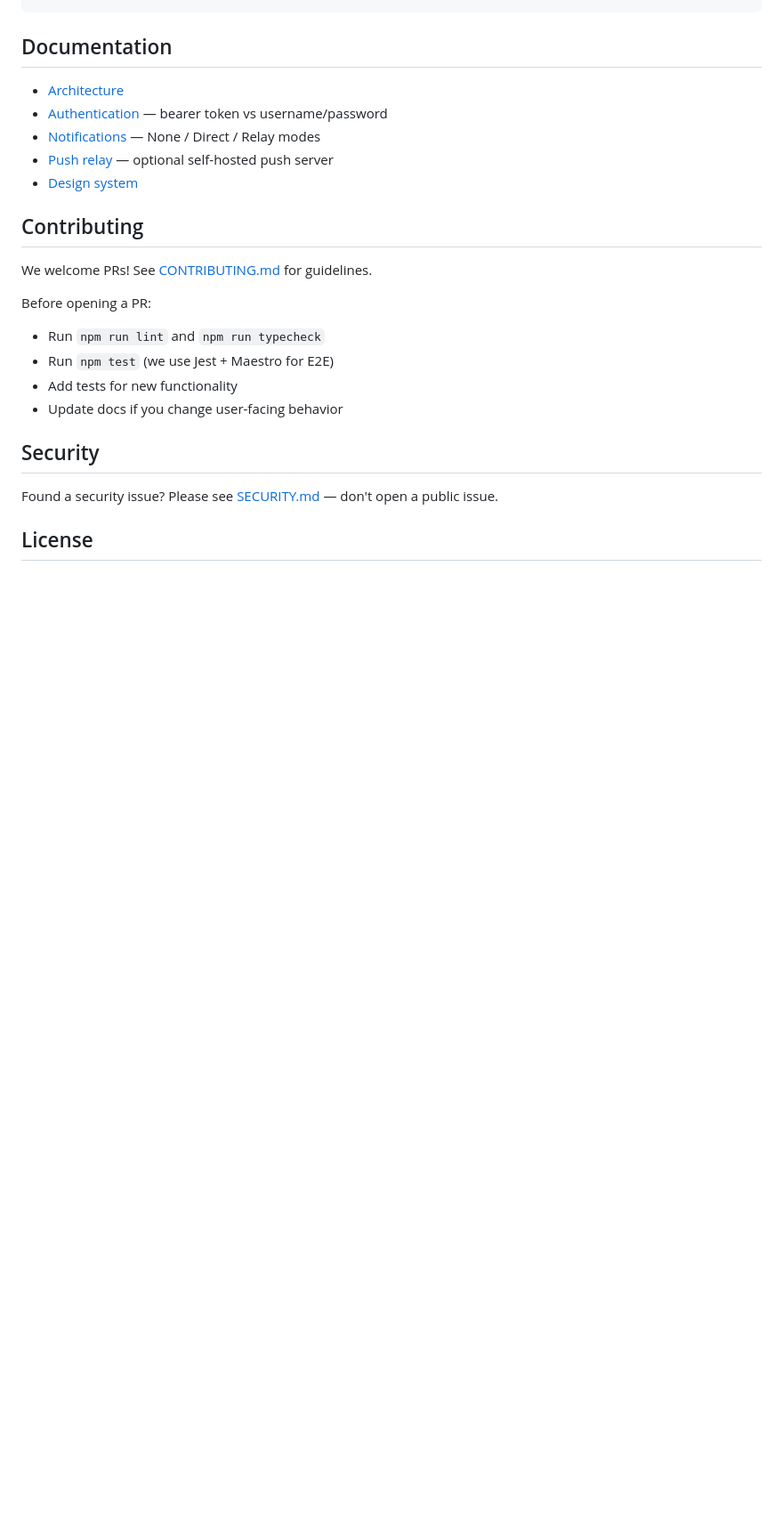
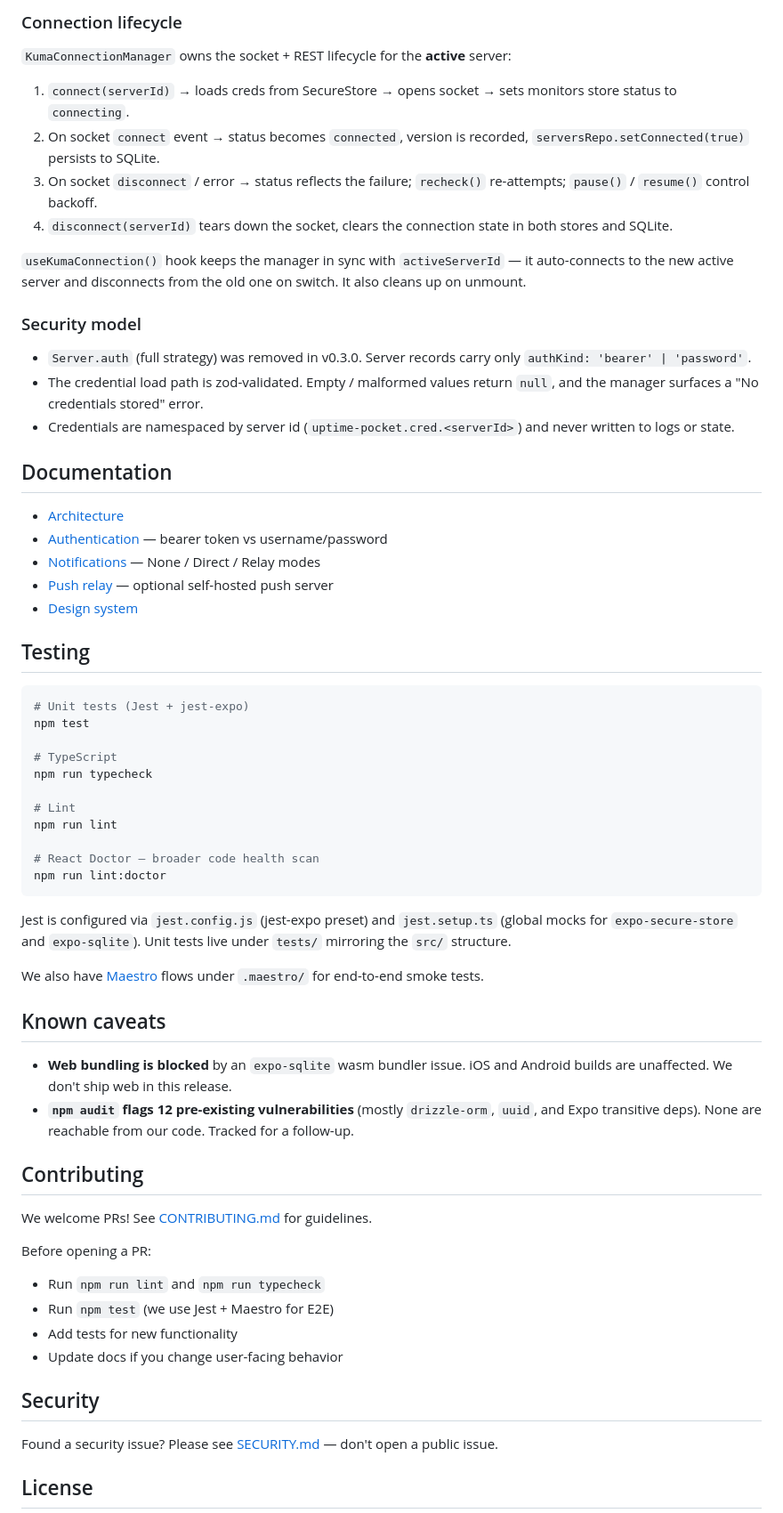
Before and after one commit to Quavon-dev/uptime-pocket, a Markdown page: README.md, the part around one of its changes. Shown at 89% size. GitHub-like rendering; blank space fills up the shorter version.

````diff
--- a/README.md
+++ b/README.md
@@ -86,3 +120,19 @@ uptime-pocket/
+### Connection lifecycle
+
+`KumaConnectionManager` owns the socket + REST lifecycle for the **active** server:
+
+1. `connect(serverId)` → loads creds from SecureStore → opens socket → sets monitors store status to `connecting`.
+2. On socket `connect` event → status becomes `connected`, version is recorded, `serversRepo.setConnected(true)` persists to SQLite.
+3. On socket `disconnect` / error → status reflects the failure; `recheck()` re-attempts; `pause()` / `resume()` control backoff.
+4. `disconnect(serverId)` tears down the socket, clears the connection state in both stores and SQLite.
+
+`useKumaConnection()` hook keeps the manager in sync with `activeServerId` — it auto-connects to the new active server and disconnects from the old one on switch. It also cleans up on unmount.
+
+### Security model
+
+- `Server.auth` (full strategy) was removed in v0.3.0. Server records carry only `authKind: 'bearer' | 'password'`.
+- The credential load path is zod-validated. Empty / malformed values return `null`, and the manager surfaces a "No credentials stored" error.
+- Credentials are namespaced by server id (`uptime-pocket.cred.<serverId>`) and never written to logs or state.
 
 ## Documentation
 
@@ -91,6 +141,31 @@ uptime-pocket/
 - [Notifications](docs/notifications.md) — None / Direct / Relay modes
 - [Push relay](docs/relay.md) — optional self-hosted push server
 - [Design system](docs/design-system.md)
+
+## Testing
+
+```bash
+# Unit tests (Jest + jest-expo)
+npm test
+
+# TypeScript
+npm run typecheck
+
+# Lint
+npm run lint
+
+# React Doctor — broader code health scan
+npm run lint:doctor
+```
+
+Jest is configured via `jest.config.js` (jest-expo preset) and `jest.setup.ts` (global mocks for `expo-secure-store` and `expo-sqlite`). Unit tests live under `tests/` mirroring the `src/` structure.
+
+We also have [Maestro](https://maestro.mobile.dev/) flows under `.maestro/` for end-to-end smoke tests.
+
+## Known caveats
+
+- **Web bundling is blocked** by an `expo-sqlite` wasm bundler issue. iOS and Android builds are unaffected. We don't ship web in this release.
+- **`npm audit` flags 12 pre-existing vulnerabilities** (mostly `drizzle-orm`, `uuid`, and Expo transitive deps). None are reachable from our code. Tracked for a follow-up.
 
 ## Contributing
 
````
Also changed, not shown: other parts of README.md (+39 -5 lines), CHANGELOG.md (added, +61 -0 lines).
